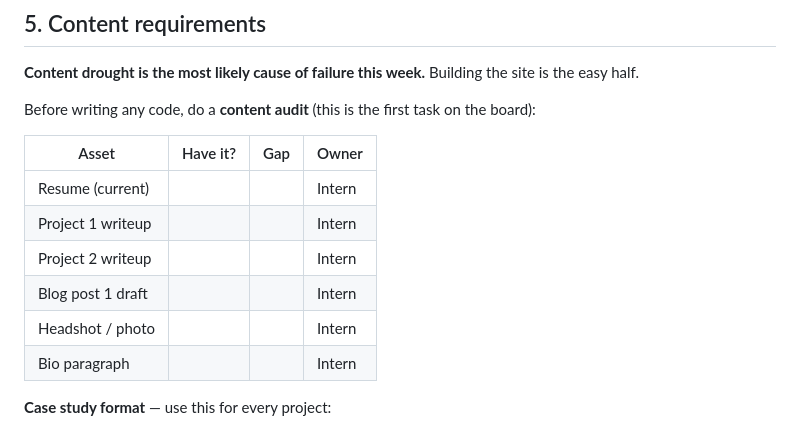
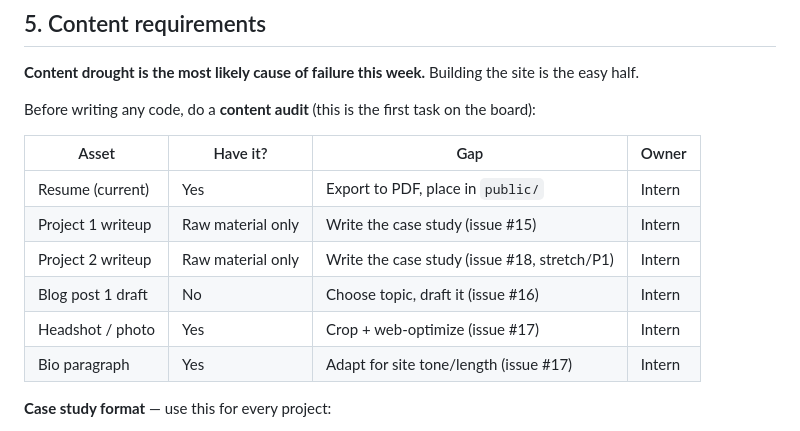
Before and after one commit to Milan06/Milan06.github.io, a Markdown page: SPEC.md, the part around the change. Rendered like a GitHub page.

Commit message:
Complete the content audit
Filled in SPEC.md section 5's audit table based on an honest inventory:
resume and bio/headshot exist and need light polish, project writeups
and the blog post draft don't exist yet. Every gap is now a tracked
issue (#15-18).

Co-Authored-By: Claude Sonnet 5 <noreply@anthropic.com>

```diff
--- a/SPEC.md
+++ b/SPEC.md
@@ -133,12 +133,12 @@ Before writing any code, do a **content audit** (this is the first task on the b
 
 | Asset | Have it? | Gap | Owner |
 |---|---|---|---|
-| Resume (current) | | | Intern |
-| Project 1 writeup | | | Intern |
-| Project 2 writeup | | | Intern |
-| Blog post 1 draft | | | Intern |
-| Headshot / photo | | | Intern |
-| Bio paragraph | | | Intern |
+| Resume (current) | Yes | Export to PDF, place in `public/` | Intern |
+| Project 1 writeup | Raw material only | Write the case study (issue #15) | Intern |
+| Project 2 writeup | Raw material only | Write the case study (issue #18, stretch/P1) | Intern |
+| Blog post 1 draft | No | Choose topic, draft it (issue #16) | Intern |
+| Headshot / photo | Yes | Crop + web-optimize (issue #17) | Intern |
+| Bio paragraph | Yes | Adapt for site tone/length (issue #17) | Intern |
 
 **Case study format** — use this for every project:
 
```
